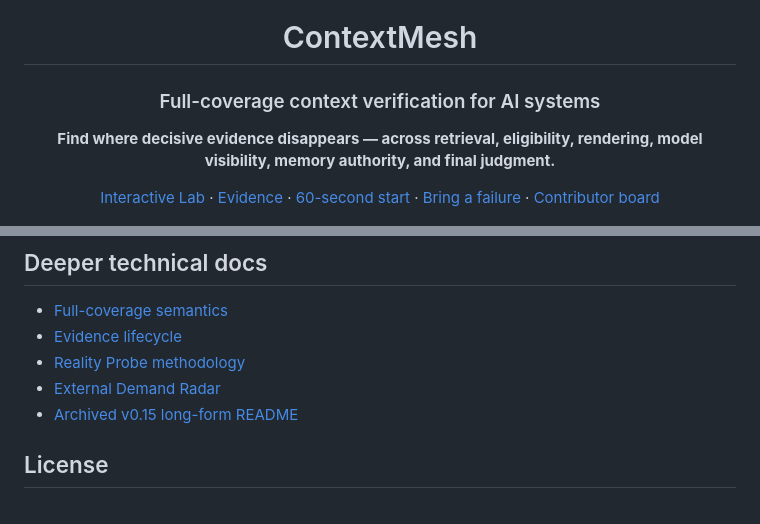
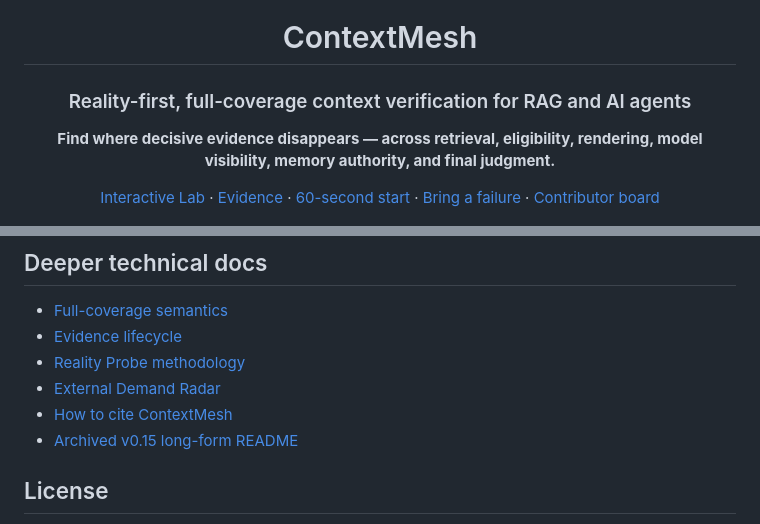
Before and after one commit to hippoley/ContextMesh, a Markdown page: README.md, 2 parts joined by grey strips. Drawn GitHub-style.

Commit message:
docs: sharpen positioning and citation path

```diff
--- a/README.md
+++ b/README.md
@@ -6,7 +6,7 @@
 
 # ContextMesh
 
-### Full-coverage context verification for AI systems
+### Reality-first, full-coverage context verification for RAG and AI agents
 
 **Find where decisive evidence disappears — across retrieval, eligibility, rendering, model visibility, memory authority, and final judgment.**
 
@@ -382,6 +382,7 @@ No engineering layer can make a model attend to more raw tokens in one forward p
 - [Evidence lifecycle](docs/EVIDENCE_LIFECYCLE.md)
 - [Reality Probe methodology](docs/V015_REALITY_PROBE.md)
 - [External Demand Radar](docs/reality/EXTERNAL_DEMAND_RADAR.md)
+- [How to cite ContextMesh](CITATION.cff)
 - [Archived v0.15 long-form README](docs/archive/README-v0.15-longform.md)
 
 ## License
```
